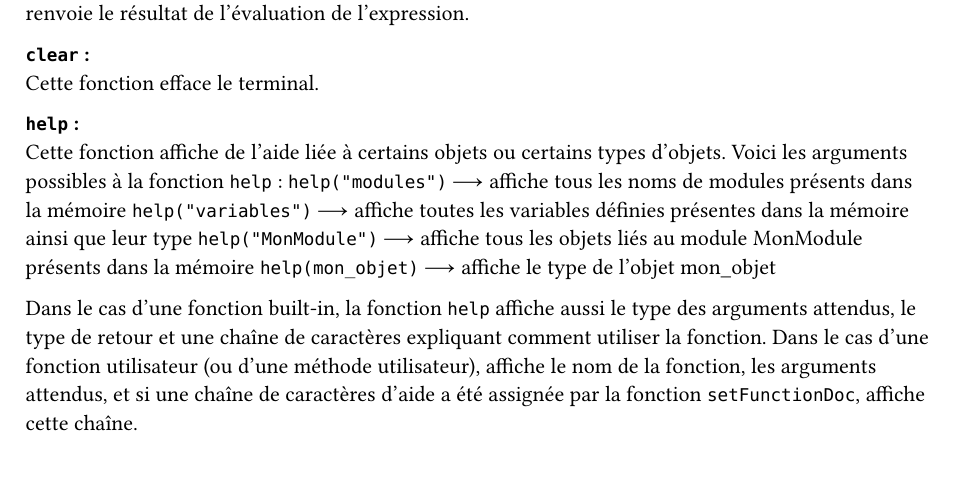
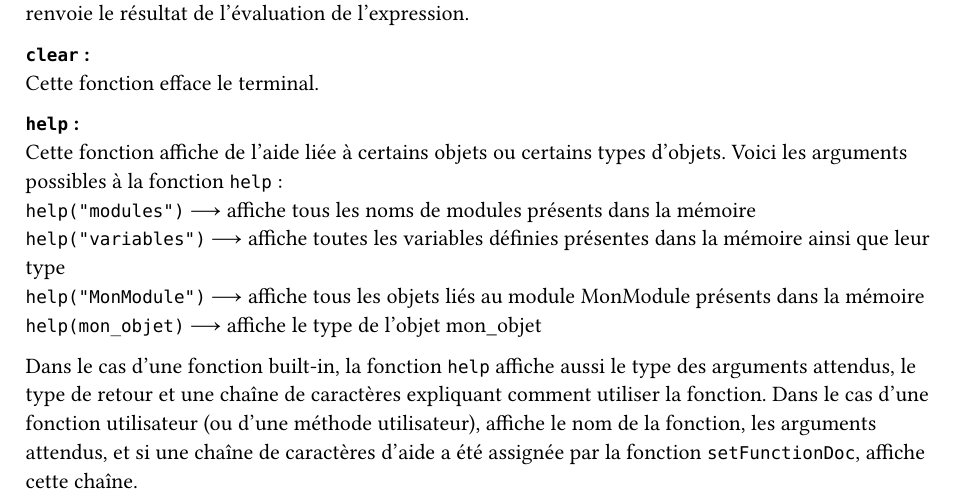
Before and after one commit to Bobb56/neon, a Typst document (documentation/doc.typ): part of page 10 of 31, cut so that both start at the same text. Compiled offline with Typst 0.15.

Commit message:
Update doc.typ

```diff
--- a/documentation/doc.typ
+++ b/documentation/doc.typ
@@ -288,7 +288,7 @@ Cette fonction prend un objet quelconque et renvoie sa représentation textuelle
 Cette fonction prend une liste ou une chaîne de caractères et renvoie sa longueur.
 
 *`sub` :*\
-Cette fonction attend trois arguments : une chaîne de caractères et deux entiers. sub(string, i1, i2) renvoie la sous-chaîne de string commençant au caractère numéro i2 jusqu'au caractère numéro i2 exclu.
+Cette fonction attend trois arguments : une chaîne de caractères et deux entiers. `sub(string, i1, i2)` renvoie la sous-chaîne de string commençant au caractère numéro i2 jusqu'au caractère numéro i2 exclu.
 
 *`exit` :*\
 Cette fonction n'attend aucun argument, et quitte l'interpréteur. Elle renvoie None
@@ -330,9 +330,9 @@ Cette fonction prend en argument une chaîne de caractères correspondant à une
 Cette fonction efface le terminal.
 
 *`help` :*\
-Cette fonction affiche de l'aide liée à certains objets ou certains types d'objets. Voici les arguments possibles à la fonction `help` :
-`help("modules")` #sym.arrow.r.long affiche tous les noms de modules présents dans la mémoire
-`help("variables")` #sym.arrow.r.long affiche toutes les variables définies présentes dans la mémoire ainsi que leur type
+Cette fonction affiche de l'aide liée à certains objets ou certains types d'objets. Voici les arguments possibles à la fonction `help` :\
+`help("modules")` #sym.arrow.r.long affiche tous les noms de modules présents dans la mémoire\
+`help("variables")` #sym.arrow.r.long affiche toutes les variables définies présentes dans la mémoire ainsi que leur type\
 `help("MonModule")` #sym.arrow.r.long affiche tous les objets liés au module MonModule présents dans la mémoire
 `help(mon_objet)` #sym.arrow.r.long affiche le type de l'objet mon_objet
 
```
